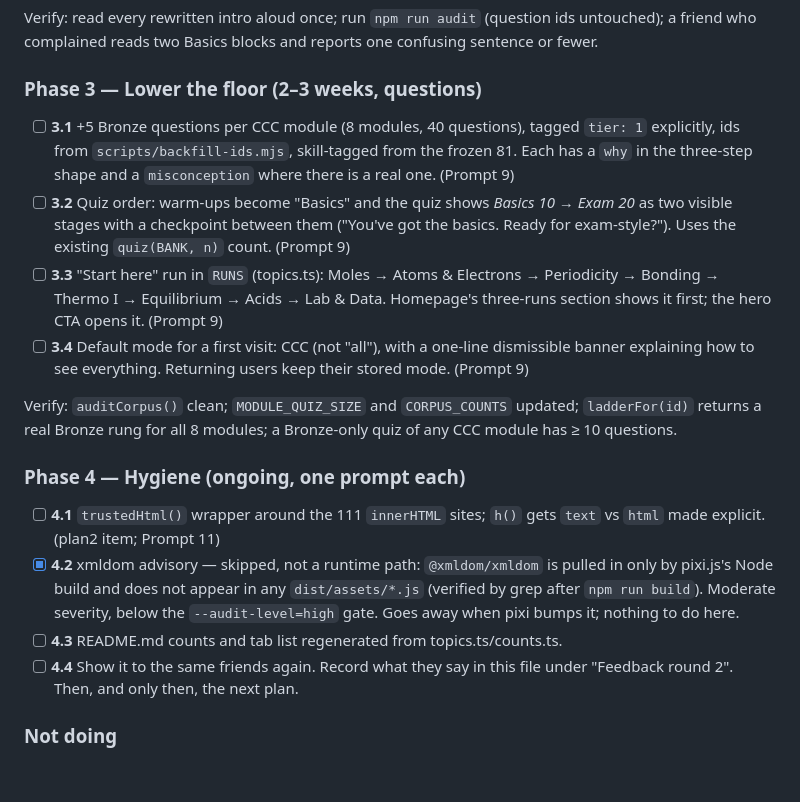
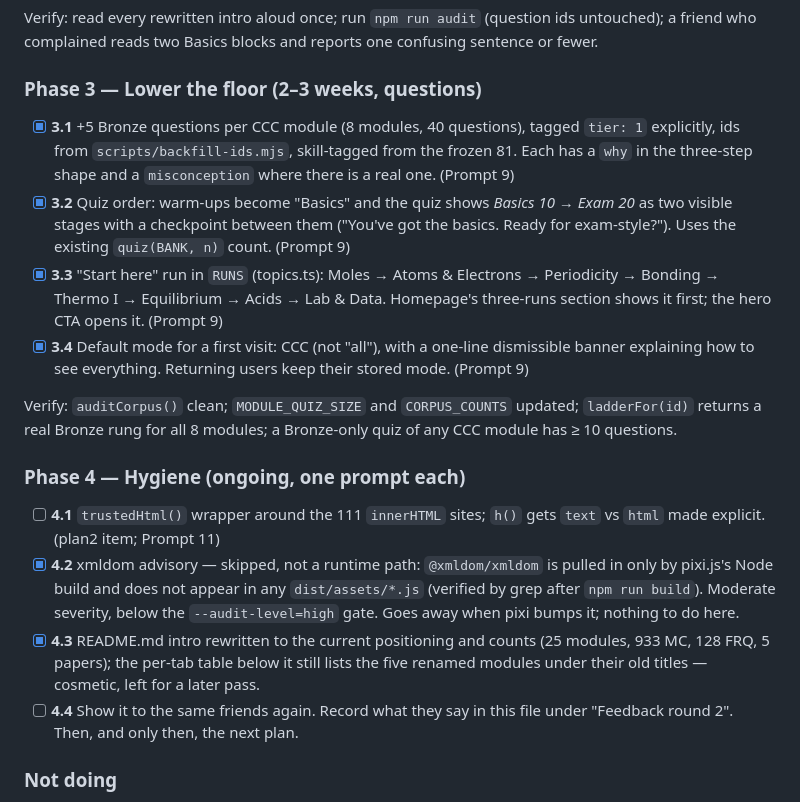
Before and after one commit to kk0531001/Chem_Sim, a Markdown page: plan3.md, the part around the change. Drawn GitHub-style; blank space fills up the shorter version.

```diff
--- a/plan3.md
+++ b/plan3.md
@@ -130,10 +130,10 @@ Verify: read every rewritten intro aloud once; run `npm run audit` (question ids
 
 ### Phase 3 — Lower the floor (2–3 weeks, questions)
 
-- [ ] **3.1** +5 Bronze questions per CCC module (8 modules, 40 questions), tagged `tier: 1` explicitly, ids from `scripts/backfill-ids.mjs`, skill‑tagged from the frozen 81. Each has a `why` in the three‑step shape and a `misconception` where there is a real one. (Prompt 9)
-- [ ] **3.2** Quiz order: warm‑ups become "Basics" and the quiz shows *Basics 10 → Exam 20* as two visible stages with a checkpoint between them ("You've got the basics. Ready for exam‑style?"). Uses the existing `quiz(BANK, n)` count. (Prompt 9)
-- [ ] **3.3** "Start here" run in `RUNS` (topics.ts): Moles → Atoms & Electrons → Periodicity → Bonding → Thermo I → Equilibrium → Acids → Lab & Data. Homepage's three‑runs section shows it first; the hero CTA opens it. (Prompt 9)
-- [ ] **3.4** Default mode for a first visit: CCC (not "all"), with a one‑line dismissible banner explaining how to see everything. Returning users keep their stored mode. (Prompt 9)
+- [x] **3.1** +5 Bronze questions per CCC module (8 modules, 40 questions), tagged `tier: 1` explicitly, ids from `scripts/backfill-ids.mjs`, skill‑tagged from the frozen 81. Each has a `why` in the three‑step shape and a `misconception` where there is a real one. (Prompt 9)
+- [x] **3.2** Quiz order: warm‑ups become "Basics" and the quiz shows *Basics 10 → Exam 20* as two visible stages with a checkpoint between them ("You've got the basics. Ready for exam‑style?"). Uses the existing `quiz(BANK, n)` count. (Prompt 9)
+- [x] **3.3** "Start here" run in `RUNS` (topics.ts): Moles → Atoms & Electrons → Periodicity → Bonding → Thermo I → Equilibrium → Acids → Lab & Data. Homepage's three‑runs section shows it first; the hero CTA opens it. (Prompt 9)
+- [x] **3.4** Default mode for a first visit: CCC (not "all"), with a one‑line dismissible banner explaining how to see everything. Returning users keep their stored mode. (Prompt 9)
 
 Verify: `auditCorpus()` clean; `MODULE_QUIZ_SIZE` and `CORPUS_COUNTS` updated; `ladderFor(id)` returns a real Bronze rung for all 8 modules; a Bronze‑only quiz of any CCC module has ≥ 10 questions.
 
@@ -141,7 +141,7 @@ Verify: `auditCorpus()` clean; `MODULE_QUIZ_SIZE` and `CORPUS_COUNTS` updated; `
 
 - [ ] **4.1** `trustedHtml()` wrapper around the 111 `innerHTML` sites; `h()` gets `text` vs `html` made explicit. (plan2 item; Prompt 11)
 - [x] **4.2** xmldom advisory — skipped, not a runtime path: `@xmldom/xmldom` is pulled in only by pixi.js's Node build and does not appear in any `dist/assets/*.js` (verified by grep after `npm run build`). Moderate severity, below the `--audit-level=high` gate. Goes away when pixi bumps it; nothing to do here.
-- [ ] **4.3** README.md counts and tab list regenerated from topics.ts/counts.ts.
+- [x] **4.3** README.md intro rewritten to the current positioning and counts (25 modules, 933 MC, 128 FRQ, 5 papers); the per-tab table below it still lists the five renamed modules under their old titles — cosmetic, left for a later pass.
 - [ ] **4.4** Show it to the same friends again. Record what they say in this file under "Feedback round 2". Then, and only then, the next plan.
 
 ### Not doing
```
Also changed, not shown: README.md (+9 -6 lines).
